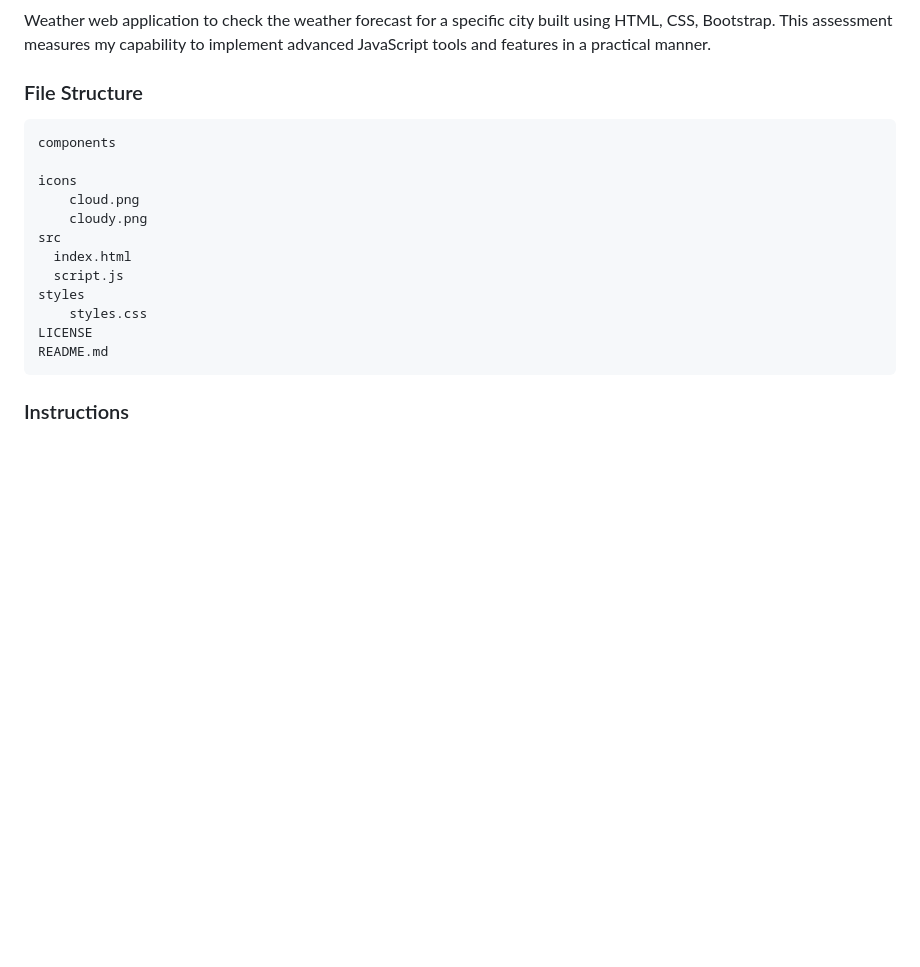
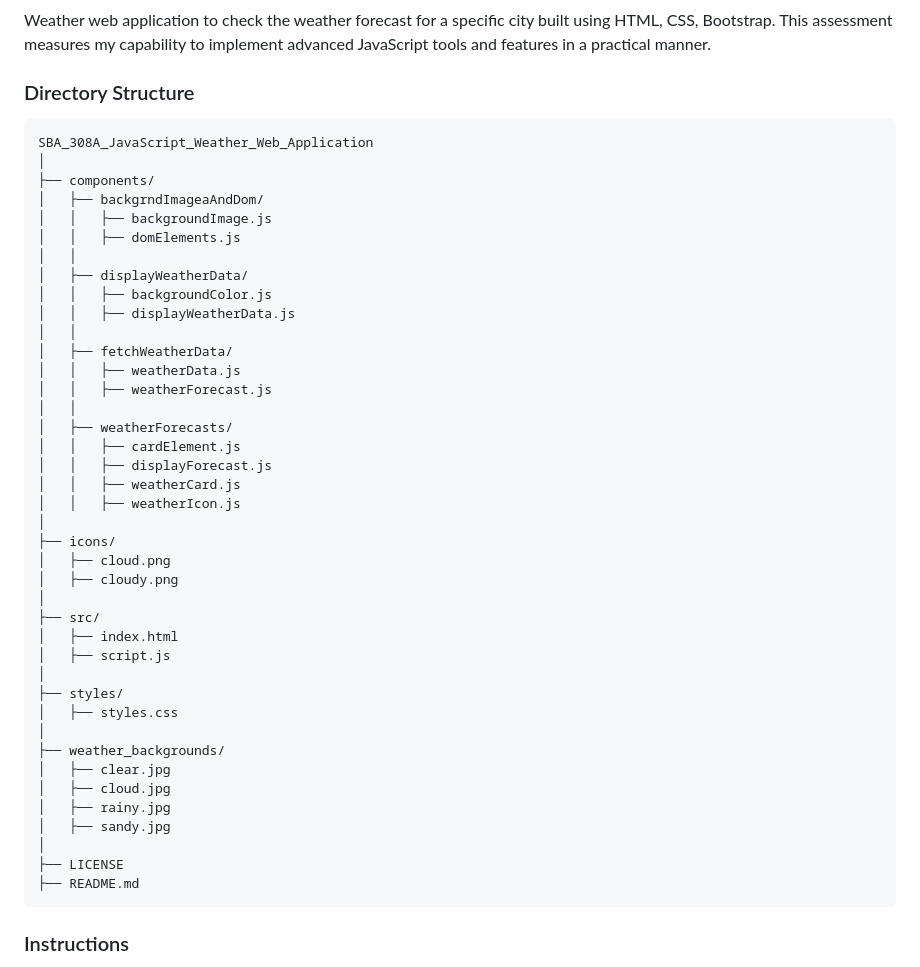
Before and after one commit to Michle99/SBA_308A_JavaScript_Weather_Web_Application, a Markdown page: README.md, the part around the change. Drawn GitHub-style; blank space fills up the shorter version.

Commit message:
Updated the Directory Structure in README

````diff
--- a/README.md
+++ b/README.md
@@ -14,20 +14,48 @@
 ### Description
 Weather web application to check the weather forecast for a specific city built using HTML, CSS, Bootstrap. This assessment measures my capability to implement advanced JavaScript tools and features in a practical manner.
 
-### File Structure
+### Directory Structure
 ```
-components
-
-icons
-    cloud.png
-    cloudy.png
-src
-  index.html
-  script.js
-styles
-    styles.css
-LICENSE
-README.md
+SBA_308A_JavaScript_Weather_Web_Application
+│
+├── components/
+│   ├── backgrndImageaAndDom/
+│   │   ├── backgroundImage.js
+│   │   ├── domElements.js
+│   │
+│   ├── displayWeatherData/
+│   │   ├── backgroundColor.js
+│   │   ├── displayWeatherData.js
+│   │
+│   ├── fetchWeatherData/
+│   │   ├── weatherData.js
+│   │   ├── weatherForecast.js
+│   │
+│   ├── weatherForecasts/
+│   │   ├── cardElement.js
+│   │   ├── displayForecast.js
+│   │   ├── weatherCard.js
+│   │   ├── weatherIcon.js
+│
+├── icons/
+│   ├── cloud.png
+│   ├── cloudy.png
+│
+├── src/
+│   ├── index.html
+│   ├── script.js
+│
+├── styles/
+│   ├── styles.css
+│
+├── weather_backgrounds/
+│   ├── clear.jpg
+│   ├── cloud.jpg
+│   ├── rainy.jpg
+│   ├── sandy.jpg
+│
+├── LICENSE
+├── README.md
 ```
 
 ### Instructions
````
